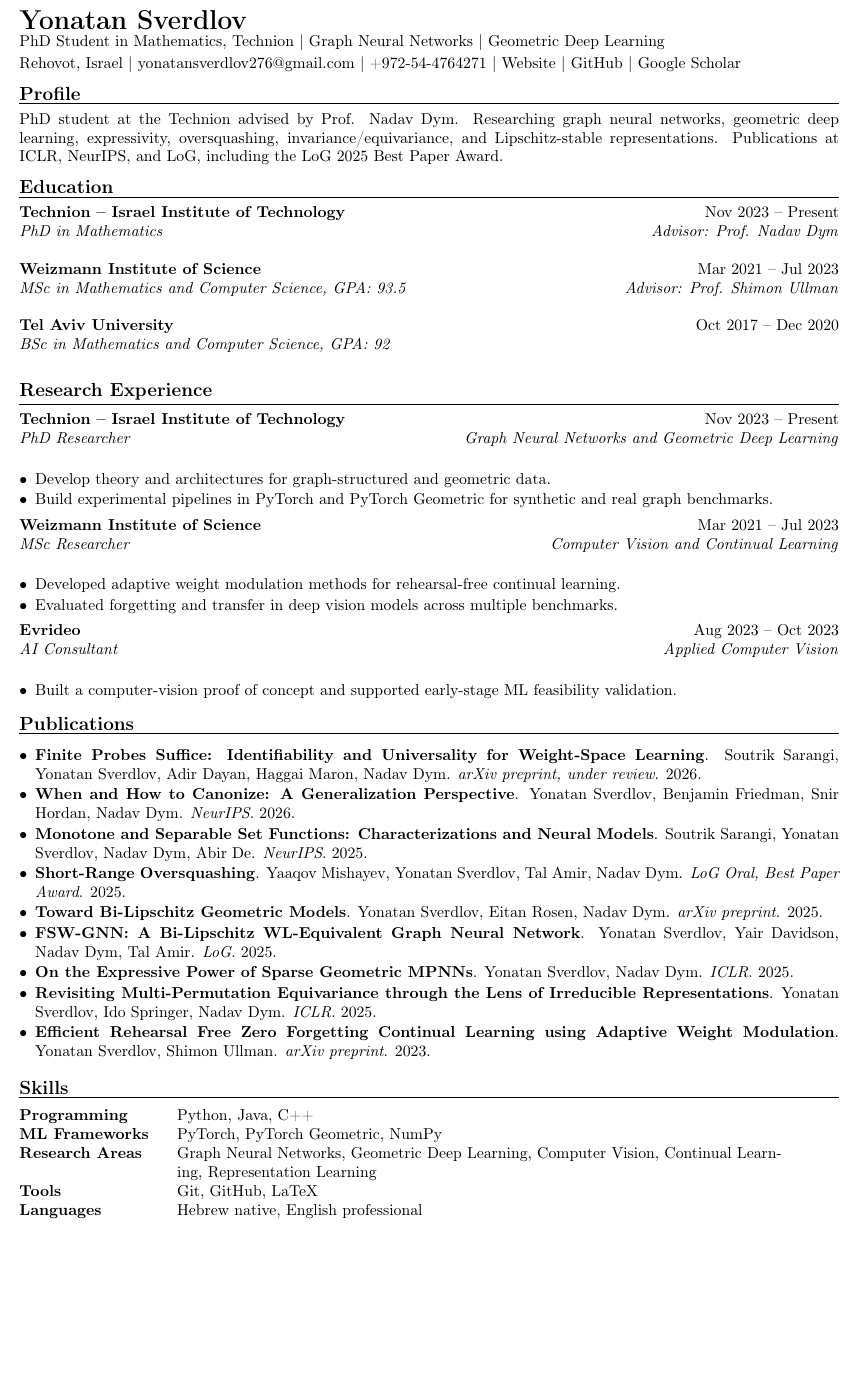
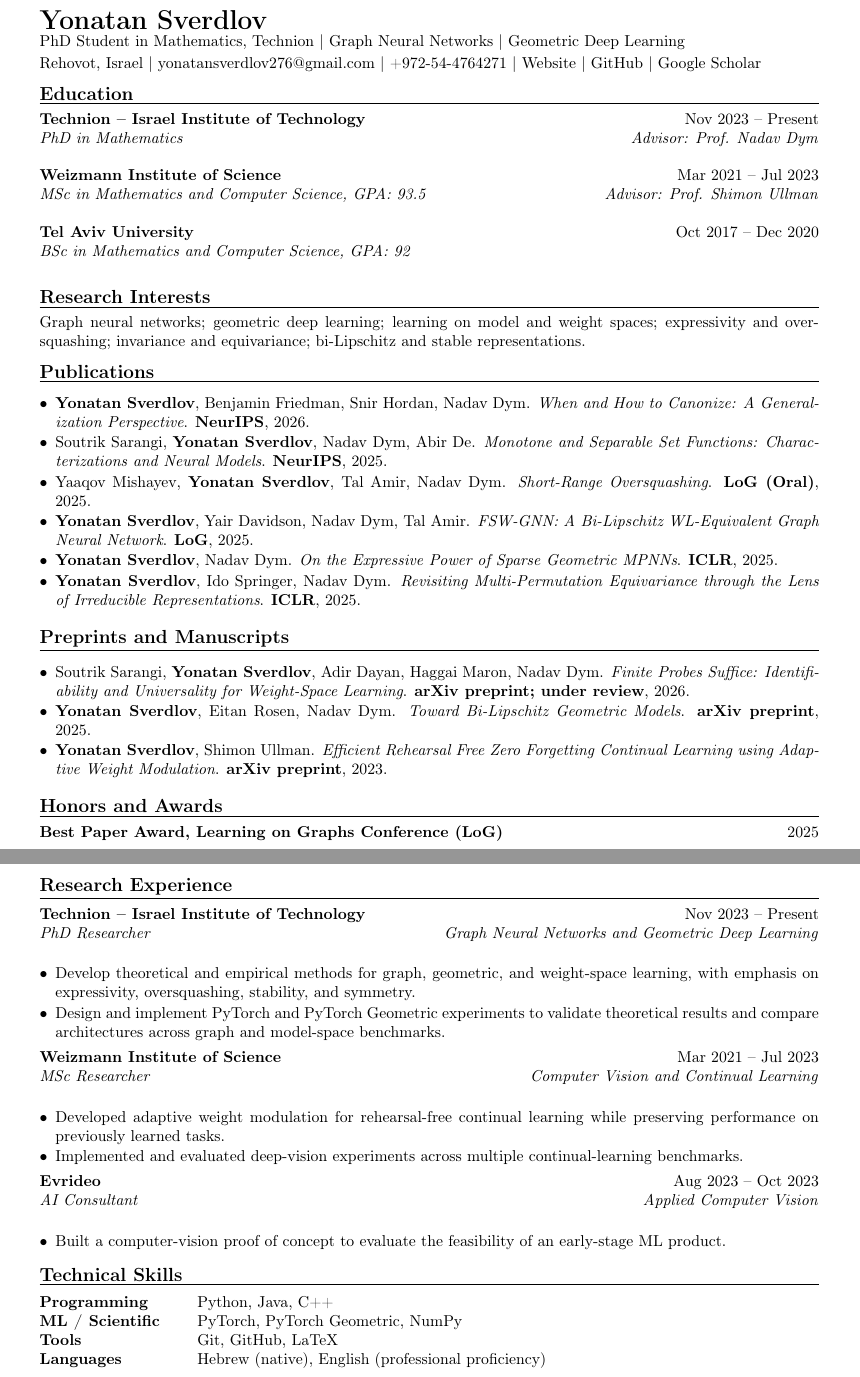
Before and after one commit to yonatansverdlov/CV, a LaTeX document (main.tex): part of the page before the commit and two parts of pages 1 and 2 of 2 after it, the two joined at a grey line, cut so that both start at the same text, the shorter picture padded with empty space. Compiled offline with pdfLaTeX.

Commit message:
Improve academic CV structure and presentation

```diff
--- a/main.tex
+++ b/main.tex
@@ -1,7 +1,7 @@
 \documentclass[10pt,a4paper]{article}
 
 % ---------- Packages ----------
-\usepackage[a4paper,margin=1.35cm]{geometry}
+\usepackage[a4paper,margin=1.8cm]{geometry}
 \usepackage[utf8]{inputenc}
 \usepackage[T1]{fontenc}
 \usepackage{enumitem}
@@ -16,7 +16,8 @@
 \newcommand{\sectiontitle}[1]{\vspace{6pt}{\large\bfseries #1}\vspace{2pt}\hrule\vspace{4pt}}
 \newcommand{\role}[2]{\textbf{#1}\hfill #2\\}
 \newcommand{\subrole}[2]{\textit{#1}\hfill\textit{#2}\\[-2pt]}
-\newcommand{\pub}[4]{\item \textbf{#1}. #2. \textit{#3}. #4.}
+\newcommand{\me}{\textbf{Yonatan Sverdlov}}
+\newcommand{\pub}[4]{\item #2. \textit{#1}. \textbf{#3}, #4.}
 
 \begin{document}
 
@@ -27,10 +28,6 @@ Rehovot, Israel $\mid$ \href{mailto:yonatansverdlov276@gmail.com}{yonatansverdlo
 \href{https://yonatansverdlov.github.io/Yonatan-Sverdlov/}{Website} $\mid$
 \href{https://github.com/yonatansverdlov}{GitHub} $\mid$
 \href{https://scholar.google.com/citations?user=M4o74roAAAAJ}{Google Scholar}
-
-% ---------- Profile ----------
-\sectiontitle{Profile}
-PhD student at the Technion advised by Prof. Nadav Dym. Researching graph neural networks, geometric deep learning, expressivity, oversquashing, invariance/equivariance, and Lipschitz-stable representations. Publications at ICLR, NeurIPS, and LoG, including the LoG 2025 Best Paper Award.
 
 % ---------- Education ----------
 \sectiontitle{Education}
@@ -43,50 +40,63 @@ PhD student at the Technion advised by Prof. Nadav Dym. Researching graph neural
 \role{Tel Aviv University}{Oct 2017 -- Dec 2020}
 \subrole{BSc in Mathematics and Computer Science, GPA: 92}{}
 
+% ---------- Research Interests ----------
+\sectiontitle{Research Interests}
+Graph neural networks; geometric deep learning; learning on model and weight spaces; expressivity and oversquashing; invariance and equivariance; bi-Lipschitz and stable representations.
+
+% ---------- Publications ----------
+\sectiontitle{Publications}
+\begin{itemize}
+  \pub{When and How to Canonize: A Generalization Perspective}{\me, Benjamin Friedman, Snir Hordan, Nadav Dym}{NeurIPS}{2026}
+  \pub{Monotone and Separable Set Functions: Characterizations and Neural Models}{Soutrik Sarangi, \me, Nadav Dym, Abir De}{NeurIPS}{2025}
+  \pub{Short-Range Oversquashing}{Yaaqov Mishayev, \me, Tal Amir, Nadav Dym}{LoG (Oral)}{2025}
+  \pub{FSW-GNN: A Bi-Lipschitz WL-Equivalent Graph Neural Network}{\me, Yair Davidson, Nadav Dym, Tal Amir}{LoG}{2025}
+  \pub{On the Expressive Power of Sparse Geometric MPNNs}{\me, Nadav Dym}{ICLR}{2025}
+  \pub{Revisiting Multi-Permutation Equivariance through the Lens of Irreducible Representations}{\me, Ido Springer, Nadav Dym}{ICLR}{2025}
+\end{itemize}
+
+% ---------- Preprints and Manuscripts ----------
+\sectiontitle{Preprints and Manuscripts}
+\begin{itemize}
+  \pub{Finite Probes Suffice: Identifiability and Universality for Weight-Space Learning}{Soutrik Sarangi, \me, Adir Dayan, Haggai Maron, Nadav Dym}{arXiv preprint; under review}{2026}
+  \pub{Toward Bi-Lipschitz Geometric Models}{\me, Eitan Rosen, Nadav Dym}{arXiv preprint}{2025}
+  \pub{Efficient Rehearsal Free Zero Forgetting Continual Learning using Adaptive Weight Modulation}{\me, Shimon Ullman}{arXiv preprint}{2023}
+\end{itemize}
+
+% ---------- Honors and Awards ----------
+\sectiontitle{Honors and Awards}
+\role{Best Paper Award, Learning on Graphs Conference (LoG)}{2025}
+
 % ---------- Research Experience ----------
+\newpage
 \sectiontitle{Research Experience}
 \role{Technion -- Israel Institute of Technology}{Nov 2023 -- Present}
 \subrole{PhD Researcher}{Graph Neural Networks and Geometric Deep Learning}
 \begin{itemize}
-  \item Develop theory and architectures for graph-structured and geometric data.
-  \item Build experimental pipelines in PyTorch and PyTorch Geometric for synthetic and real graph benchmarks.
+  \item Develop theoretical and empirical methods for graph, geometric, and weight-space learning, with emphasis on expressivity, oversquashing, stability, and symmetry.
+  \item Design and implement PyTorch and PyTorch Geometric experiments to validate theoretical results and compare architectures across graph and model-space benchmarks.
 \end{itemize}
 
 \role{Weizmann Institute of Science}{Mar 2021 -- Jul 2023}
 \subrole{MSc Researcher}{Computer Vision and Continual Learning}
 \begin{itemize}
-  \item Developed adaptive weight modulation methods for rehearsal-free continual learning.
-  \item Evaluated forgetting and transfer in deep vision models across multiple benchmarks.
+  \item Developed adaptive weight modulation for rehearsal-free continual learning while preserving performance on previously learned tasks.
+  \item Implemented and evaluated deep-vision experiments across multiple continual-learning benchmarks.
 \end{itemize}
 
 \role{Evrideo}{Aug 2023 -- Oct 2023}
 \subrole{AI Consultant}{Applied Computer Vision}
 \begin{itemize}
-  \item Built a computer-vision proof of concept and supported early-stage ML feasibility validation.
-\end{itemize}
-
-% ---------- Publications ----------
-\sectiontitle{Publications}
-\begin{itemize}
-  \pub{Finite Probes Suffice: Identifiability and Universality for Weight-Space Learning}{Soutrik Sarangi, Yonatan Sverdlov, Adir Dayan, Haggai Maron, Nadav Dym}{arXiv preprint, under review}{2026}
-  \pub{When and How to Canonize: A Generalization Perspective}{Yonatan Sverdlov, Benjamin Friedman, Snir Hordan, Nadav Dym}{NeurIPS}{2026}
-  \pub{Monotone and Separable Set Functions: Characterizations and Neural Models}{Soutrik Sarangi, Yonatan Sverdlov, Nadav Dym, Abir De}{NeurIPS}{2025}
-  \pub{Short-Range Oversquashing}{Yaaqov Mishayev, Yonatan Sverdlov, Tal Amir, Nadav Dym}{LoG Oral, Best Paper Award}{2025}
-  \pub{Toward Bi-Lipschitz Geometric Models}{Yonatan Sverdlov, Eitan Rosen, Nadav Dym}{arXiv preprint}{2025}
-  \pub{FSW-GNN: A Bi-Lipschitz WL-Equivalent Graph Neural Network}{Yonatan Sverdlov, Yair Davidson, Nadav Dym, Tal Amir}{LoG}{2025}
-  \pub{On the Expressive Power of Sparse Geometric MPNNs}{Yonatan Sverdlov, Nadav Dym}{ICLR}{2025}
-  \pub{Revisiting Multi-Permutation Equivariance through the Lens of Irreducible Representations}{Yonatan Sverdlov, Ido Springer, Nadav Dym}{ICLR}{2025}
-  \pub{Efficient Rehearsal Free Zero Forgetting Continual Learning using Adaptive Weight Modulation}{Yonatan Sverdlov, Shimon Ullman}{arXiv preprint}{2023}
+  \item Built a computer-vision proof of concept to evaluate the feasibility of an early-stage ML product.
 \end{itemize}
 
 % ---------- Skills ----------
-\sectiontitle{Skills}
-\begin{tabular}{@{}p{3.1cm}p{13.5cm}@{}}
+\sectiontitle{Technical Skills}
+\begin{tabular}{@{}p{3.1cm}p{12.4cm}@{}}
 \textbf{Programming} & Python, Java, C++ \\
-\textbf{ML Frameworks} & PyTorch, PyTorch Geometric, NumPy \\
-\textbf{Research Areas} & Graph Neural Networks, Geometric Deep Learning, Computer Vision, Continual Learning, Representation Learning \\
+\textbf{ML / Scientific} & PyTorch, PyTorch Geometric, NumPy \\
 \textbf{Tools} & Git, GitHub, LaTeX \\
-\textbf{Languages} & Hebrew native, English professional \\
+\textbf{Languages} & Hebrew (native), English (professional proficiency) \\
 \end{tabular}
 
 \end{document}
```
